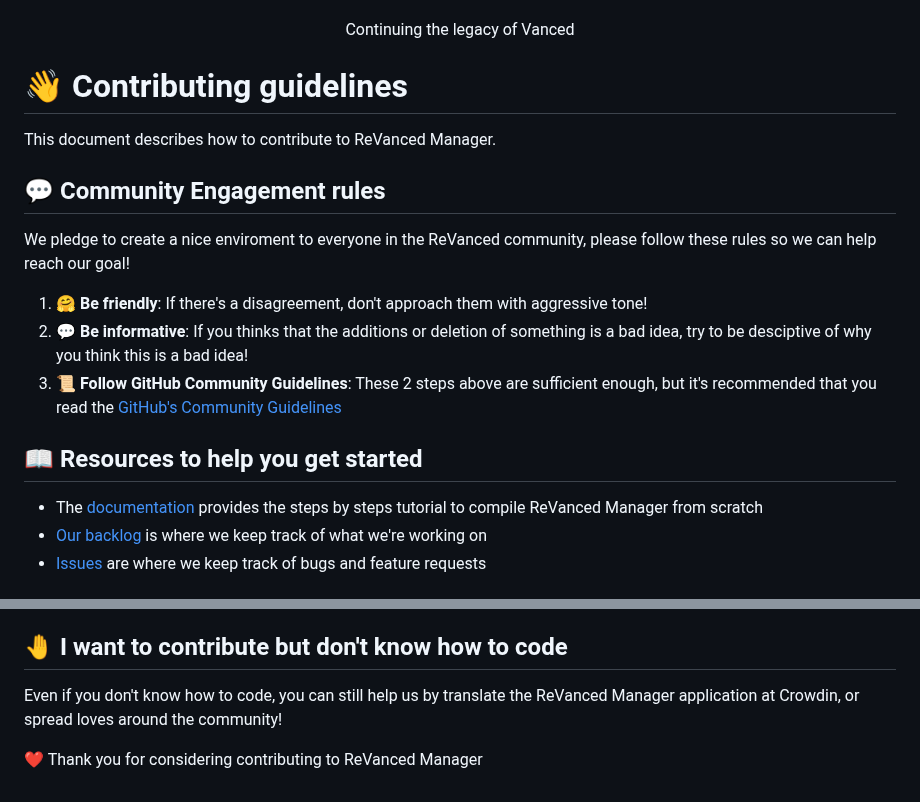
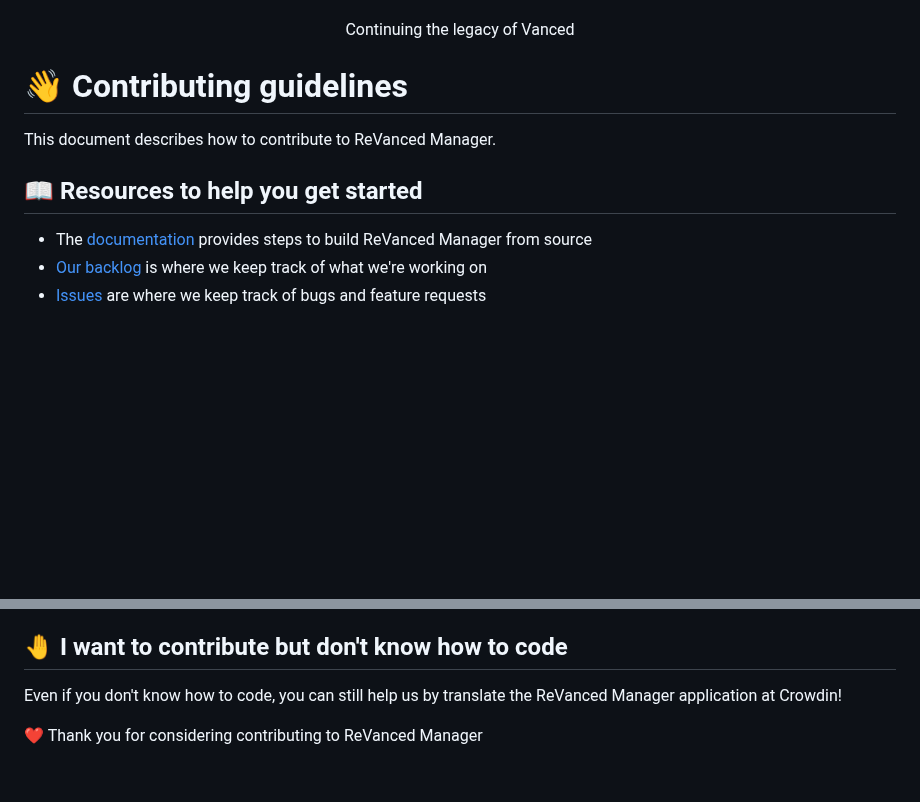
Before and after one commit to ReVanced/revanced-manager, a Markdown page: CONTRIBUTING.md, 2 parts joined by grey strips. GitHub-like rendering; blank space fills up the shorter version.

Commit message:
docs: part 4.2

```diff
--- a/CONTRIBUTING.md
+++ b/CONTRIBUTING.md
@@ -45,16 +45,8 @@
 # 👋 Contributing guidelines
 This document describes how to contribute to ReVanced Manager.
 
-## 💬 Community Engagement rules
-We pledge to create a nice enviroment to everyone in the ReVanced community,
-please follow these rules so we can help reach our goal!
-
-1. 🤗 **Be friendly**: If there's a disagreement, don't approach them with aggressive tone!
-2. 💬 **Be informative**: If you thinks that the additions or deletion of something is a bad idea, try to be desciptive of why you think this is a bad idea!
-3. 📜 **Follow GitHub Community Guidelines**: These 2 steps above are sufficient enough, but it's recommended that you read the [GitHub's Community Guidelines](https://docs.github.com/en/site-policy/github-terms/github-community-guidelines)
-
 ## 📖 Resources to help you get started
-* The [documentation](/docs/README.md) provides the steps by steps tutorial to compile ReVanced Manager from scratch
+* The [documentation](/docs/README.md) provides steps to build ReVanced Manager from source
 * [Our backlog](https://github.com/orgs/ReVanced/projects/12) is where we keep track of what we're working on
 * [Issues](https://github.com/ReVanced/revanced-manager/issues) are where we keep track of bugs and feature requests
 
@@ -86,7 +77,7 @@ If you encounter a bug while using the ReVanced Manager app, open an issue using
 
 ## 🤚 I want to contribute but don't know how to code
 Even if you don't know how to code, you can still help us by
-translate the ReVanced Manager application at Crowdin, or spread loves around the community!
+translate the ReVanced Manager application at Crowdin!
 
 <!-- TODO: Crowdin after release!!! -->
 
```
Also changed, not shown: other parts of CONTRIBUTING.md (+0 -1 lines).
